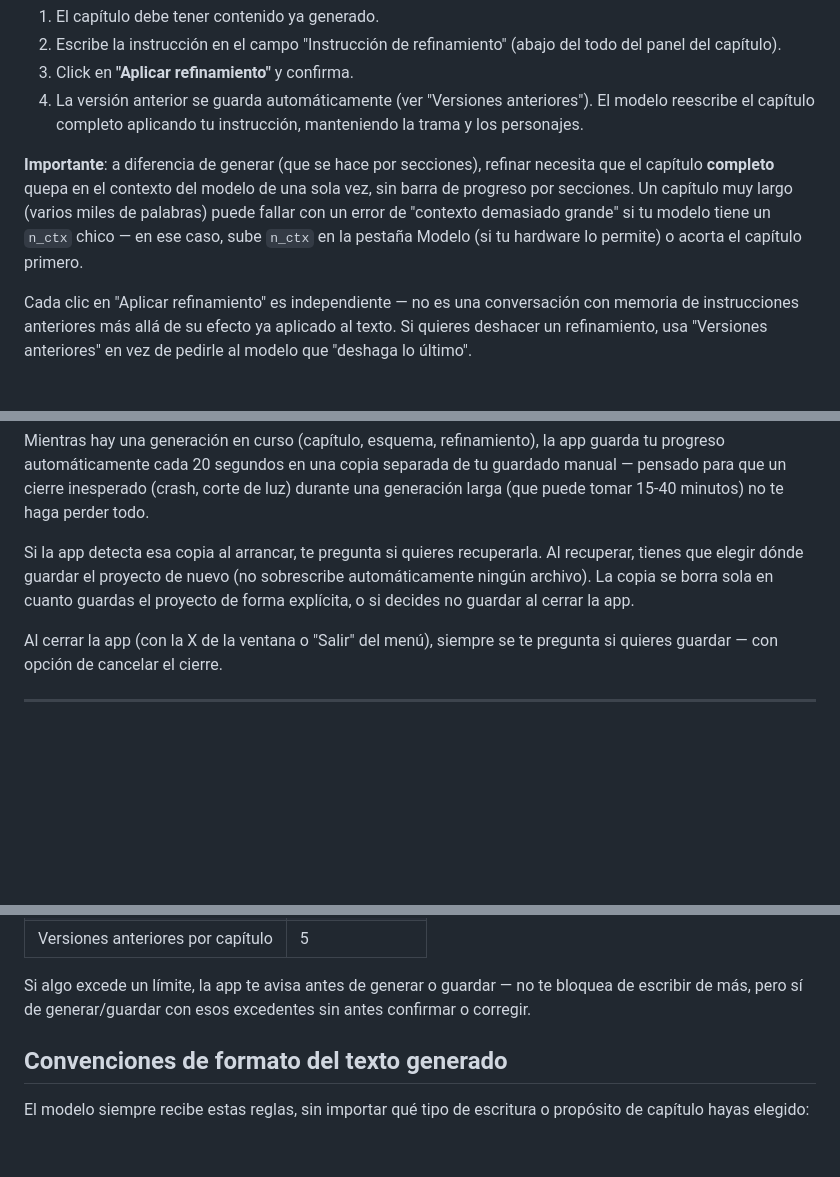
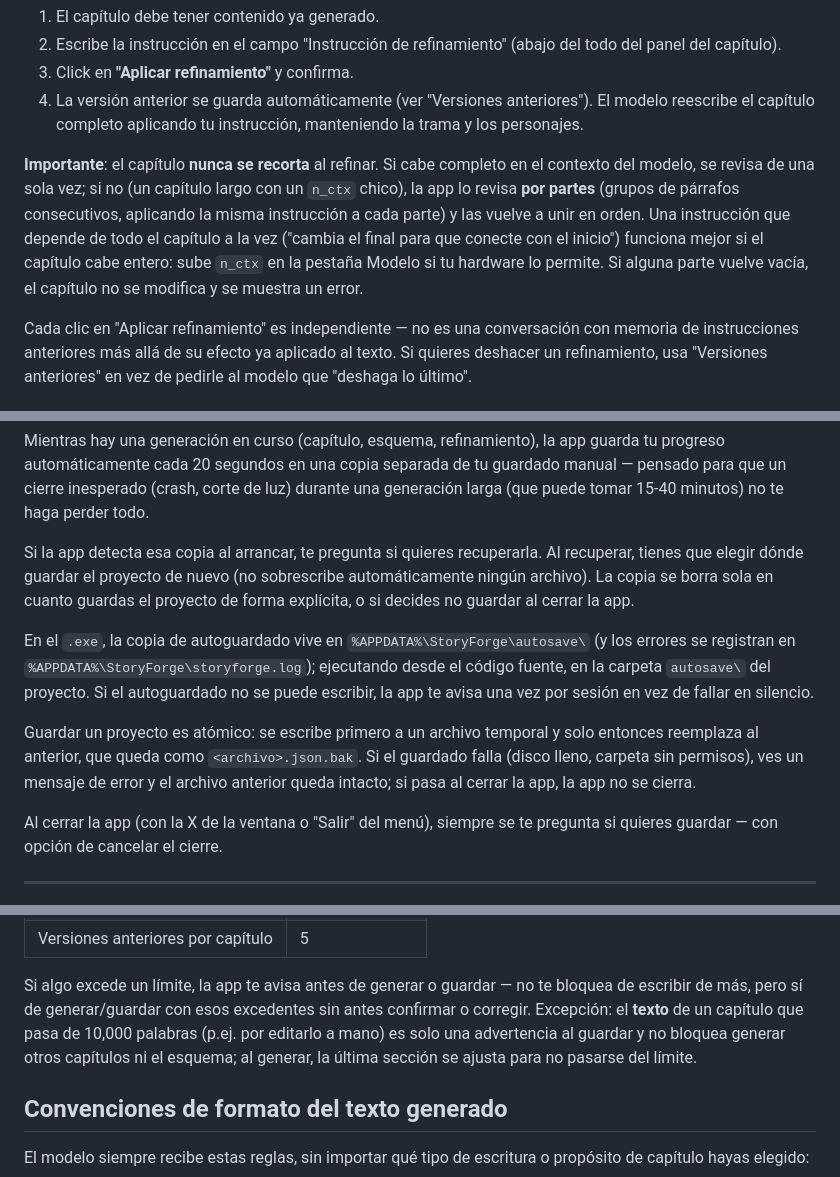
Before and after one commit to ackermanl77/storyforge, a Markdown page: GUIA_DE_USUARIO.md, 3 parts joined by grey strips. Rendered like a GitHub page; blank space fills up the shorter version.

```diff
--- a/GUIA_DE_USUARIO.md
+++ b/GUIA_DE_USUARIO.md
@@ -234,13 +234,15 @@ oscuro" o "acorta el diálogo del final".
    anteriores"). El modelo reescribe el capítulo completo aplicando tu
    instrucción, manteniendo la trama y los personajes.
 
-**Importante**: a diferencia de generar (que se hace por secciones),
-refinar necesita que el capítulo **completo** quepa en el contexto del
-modelo de una sola vez, sin barra de progreso por secciones. Un capítulo
-muy largo (varios miles de palabras) puede fallar con un error de "contexto
-demasiado grande" si tu modelo tiene un `n_ctx` chico — en ese caso, sube
-`n_ctx` en la pestaña Modelo (si tu hardware lo permite) o acorta el
-capítulo primero.
+**Importante**: el capítulo **nunca se recorta** al refinar. Si cabe
+completo en el contexto del modelo, se revisa de una sola vez; si no (un
+capítulo largo con un `n_ctx` chico), la app lo revisa **por partes**
+(grupos de párrafos consecutivos, aplicando la misma instrucción a cada
+parte) y las vuelve a unir en orden. Una instrucción que depende de todo el
+capítulo a la vez ("cambia el final para que conecte con el inicio")
+funciona mejor si el capítulo cabe entero: sube `n_ctx` en la pestaña
+Modelo si tu hardware lo permite. Si alguna parte vuelve vacía, el capítulo
+no se modifica y se muestra un error.
 
 Cada clic en "Aplicar refinamiento" es independiente — no es una
 conversación con memoria de instrucciones anteriores más allá de su efecto
@@ -348,6 +350,18 @@ nuevo (no sobrescribe automáticamente ningún archivo). La copia se borra
 sola en cuanto guardas el proyecto de forma explícita, o si decides no
 guardar al cerrar la app.
 
+En el `.exe`, la copia de autoguardado vive en
+`%APPDATA%\StoryForge\autosave\` (y los errores se registran en
+`%APPDATA%\StoryForge\storyforge.log`); ejecutando desde el código fuente,
+en la carpeta `autosave\` del proyecto. Si el autoguardado no se puede
+escribir, la app te avisa una vez por sesión en vez de fallar en silencio.
+
+Guardar un proyecto es atómico: se escribe primero a un archivo temporal y
+solo entonces reemplaza al anterior, que queda como `<archivo>.json.bak`.
+Si el guardado falla (disco lleno, carpeta sin permisos), ves un mensaje de
+error y el archivo anterior queda intacto; si pasa al cerrar la app, la app
+no se cierra.
+
 Al cerrar la app (con la X de la ventana o "Salir" del menú), siempre se te
 pregunta si quieres guardar — con opción de cancelar el cierre.
 
@@ -367,7 +381,10 @@ pregunta si quieres guardar — con opción de cancelar el cierre.
 
 Si algo excede un límite, la app te avisa antes de generar o guardar — no
 te bloquea de escribir de más, pero sí de generar/guardar con esos
-excedentes sin antes confirmar o corregir.
+excedentes sin antes confirmar o corregir. Excepción: el **texto** de un
+capítulo que pasa de 10,000 palabras (p.ej. por editarlo a mano) es solo
+una advertencia al guardar y no bloquea generar otros capítulos ni el
+esquema; al generar, la última sección se ajusta para no pasarse del límite.
 
 ## Convenciones de formato del texto generado
 
```
Also changed, not shown: README.md (+34 -5 lines), docs/PROJECT_STATUS.md (+2 -0 lines).
